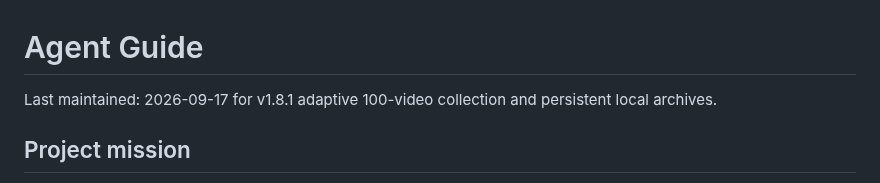
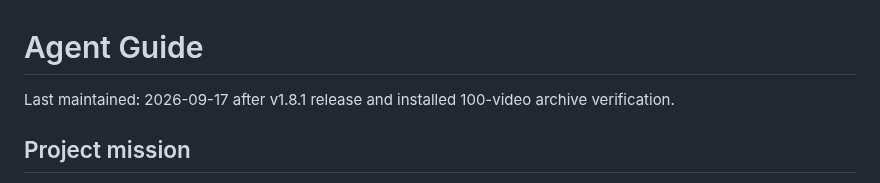
Before and after one commit to nonohako/youtube-live-pulse, a Markdown page: AGENTS.md, the part around the change. Rendered like a GitHub page.

```diff
--- a/AGENTS.md
+++ b/AGENTS.md
@@ -1,6 +1,6 @@
 # Agent Guide
 
-Last maintained: 2026-09-17 for v1.8.1 adaptive 100-video collection and persistent local archives.
+Last maintained: 2026-09-17 after v1.8.1 release and installed 100-video archive verification.
 
 ## Project mission
 
```
Also changed, not shown: handoff.md (+3 -3 lines).
